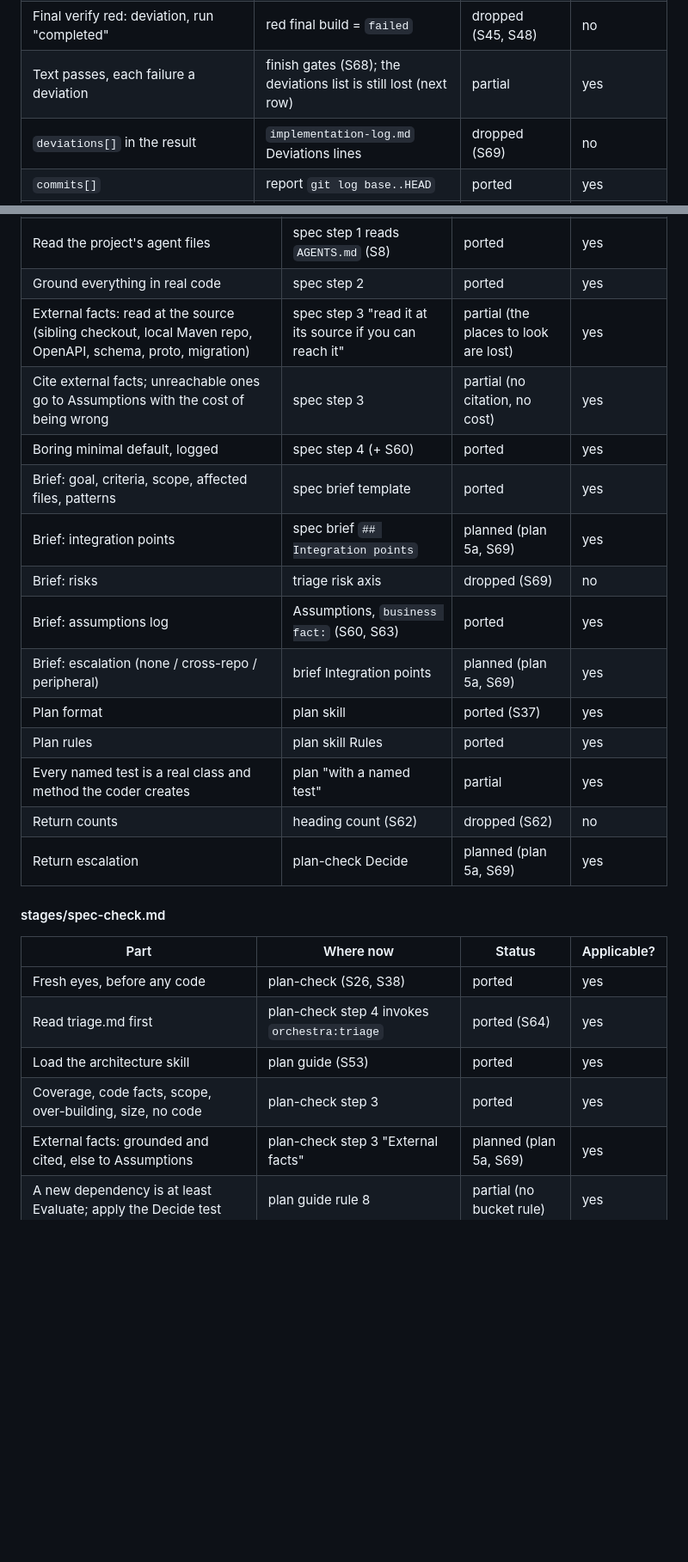
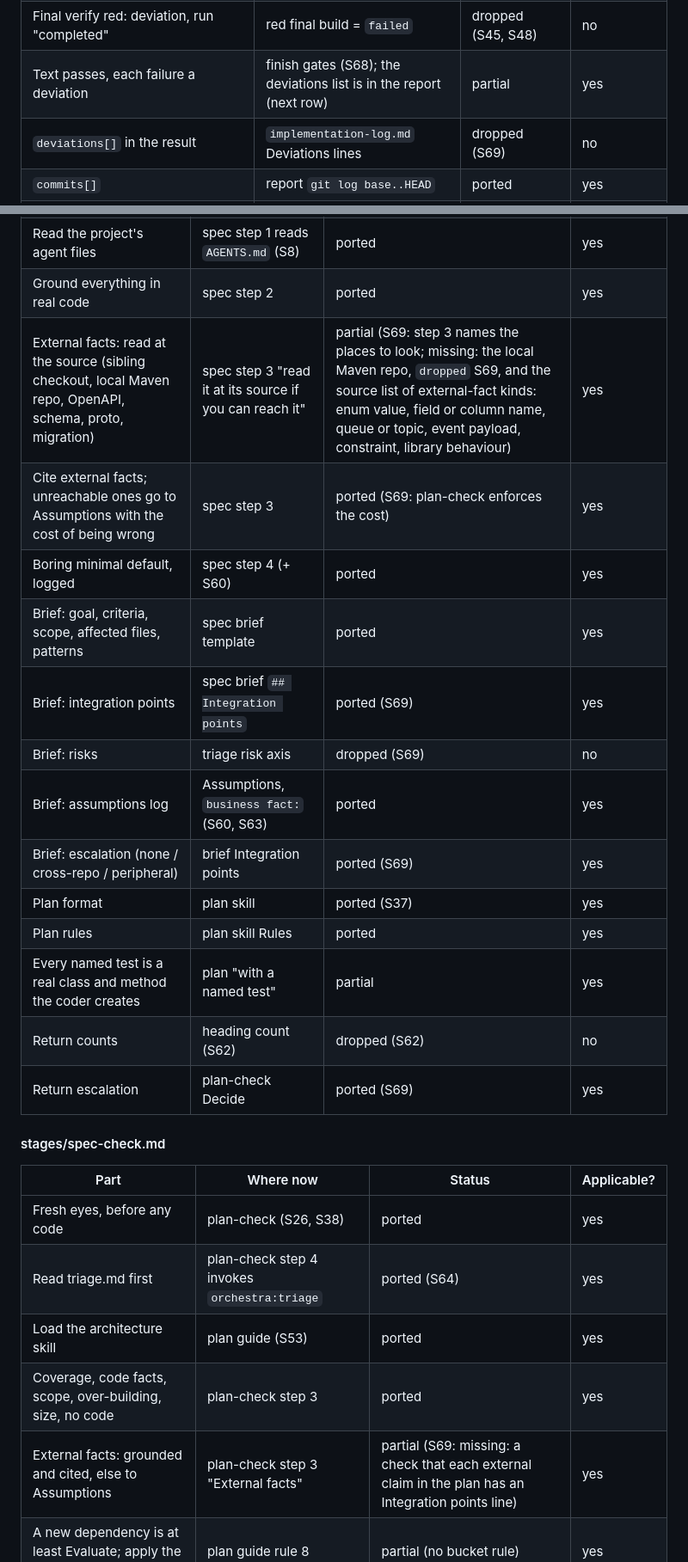
Before and after one commit to depitropov/depitropov-plugins, a Markdown page: docs/PORTING.md, 2 parts joined by grey strips. Shown at 86% size. Drawn GitHub-style; blank space fills up the shorter version.

Commit message:
docs: S69 — close the lost rows in the porting inventory
Co-Authored-By: Claude Opus 5.5 <noreply@anthropic.com>

```diff
--- a/docs/PORTING.md
+++ b/docs/PORTING.md
@@ -114,7 +114,7 @@ Source: `~/Projects/claude-code-plugins/plugins/be-coding-agent`.
 | Verify failed = build or test counts | exit code | ported (simpler) | yes |
 | One fix-verify, then verify again | build fixer, `max_rounds` 3 | ported (S47, S48) | yes |
 | Final verify red: deviation, run "completed" | red final build = `failed` | dropped (S45, S48) | no |
-| Text passes, each failure a deviation | finish gates (S68); the deviations list is still lost (next row) | partial | yes |
+| Text passes, each failure a deviation | finish gates (S68); the deviations list is in the report (next row) | partial | yes |
 | `deviations[]` in the result | `implementation-log.md` Deviations lines | dropped (S69) | no |
 | `commits[]` | report `git log base..HEAD` | ported | yes |
 | Summary text | report Status and Reason | partial | yes |
@@ -166,19 +166,19 @@ Source: `~/Projects/claude-code-plugins/plugins/be-coding-agent`.
 | Load the architecture skill | plan guide goes to plan and plan-check (S53) | ported (moved) | yes |
 | Read the project's agent files | spec step 1 reads `AGENTS.md` (S8) | ported | yes |
 | Ground everything in real code | spec step 2 | ported | yes |
-| External facts: read at the source (sibling checkout, local Maven repo, OpenAPI, schema, proto, migration) | spec step 3 "read it at its source if you can reach it" | partial (the places to look are lost) | yes |
-| Cite external facts; unreachable ones go to Assumptions with the cost of being wrong | spec step 3 | partial (no citation, no cost) | yes |
+| External facts: read at the source (sibling checkout, local Maven repo, OpenAPI, schema, proto, migration) | spec step 3 "read it at its source if you can reach it" | partial (S69: step 3 names the places to look; missing: the local Maven repo, `dropped` S69, and the source list of external-fact kinds: enum value, field or column name, queue or topic, event payload, constraint, library behaviour) | yes |
+| Cite external facts; unreachable ones go to Assumptions with the cost of being wrong | spec step 3 | ported (S69: plan-check enforces the cost) | yes |
 | Boring minimal default, logged | spec step 4 (+ S60) | ported | yes |
 | Brief: goal, criteria, scope, affected files, patterns | spec brief template | ported | yes |
-| Brief: integration points | spec brief `## Integration points` | planned (plan 5a, S69) | yes |
+| Brief: integration points | spec brief `## Integration points` | ported (S69) | yes |
 | Brief: risks | triage risk axis | dropped (S69) | no |
 | Brief: assumptions log | Assumptions, `business fact:` (S60, S63) | ported | yes |
-| Brief: escalation (none / cross-repo / peripheral) | brief Integration points | planned (plan 5a, S69) | yes |
+| Brief: escalation (none / cross-repo / peripheral) | brief Integration points | ported (S69) | yes |
 | Plan format | plan skill | ported (S37) | yes |
 | Plan rules | plan skill Rules | ported | yes |
 | Every named test is a real class and method the coder creates | plan "with a named test" | partial | yes |
 | Return counts | heading count (S62) | dropped (S62) | no |
-| Return escalation | plan-check Decide | planned (plan 5a, S69) | yes |
+| Return escalation | plan-check Decide | ported (S69) | yes |
 
 #### stages/spec-check.md
 
@@ -188,7 +188,7 @@ Source: `~/Projects/claude-code-plugins/plugins/be-coding-agent`.
 | Read triage.md first | plan-check step 4 invokes `orchestra:triage` | ported (S64) | yes |
 | Load the architecture skill | plan guide (S53) | ported | yes |
 | Coverage, code facts, scope, over-building, size, no code | plan-check step 3 | ported | yes |
-| External facts: grounded and cited, else to Assumptions | plan-check step 3 "External facts" | planned (plan 5a, S69) | yes |
+| External facts: grounded and cited, else to Assumptions | plan-check step 3 "External facts" | partial (S69: missing: a check that each external claim in the plan has an Integration points line) | yes |
 | A new dependency is at least Evaluate; apply the Decide test | plan guide rule 8 | partial (no bucket rule) | yes |
 | Patch in place, renumber, keep AC numbers | plan-check step 7 | ported | yes |
 | Evaluate with its axes | `orchestra:triage` notes format | ported (S64) | yes |
```
Also changed, not shown: other parts of docs/PORTING.md (+16 -16 lines), 1 other file.
